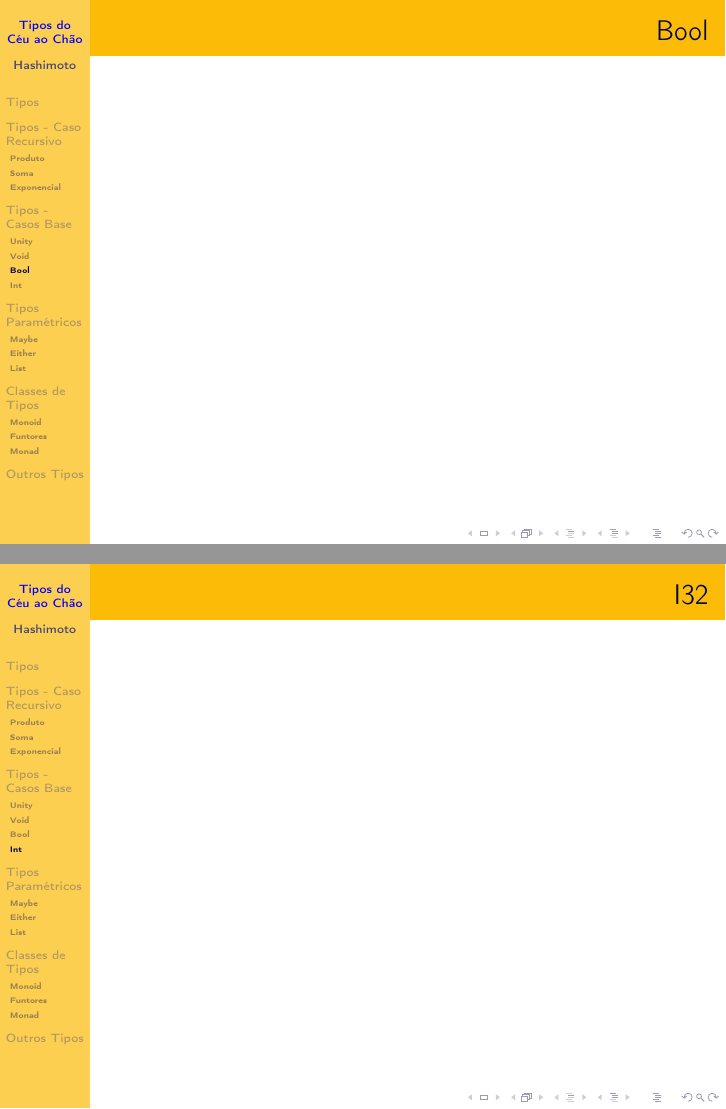
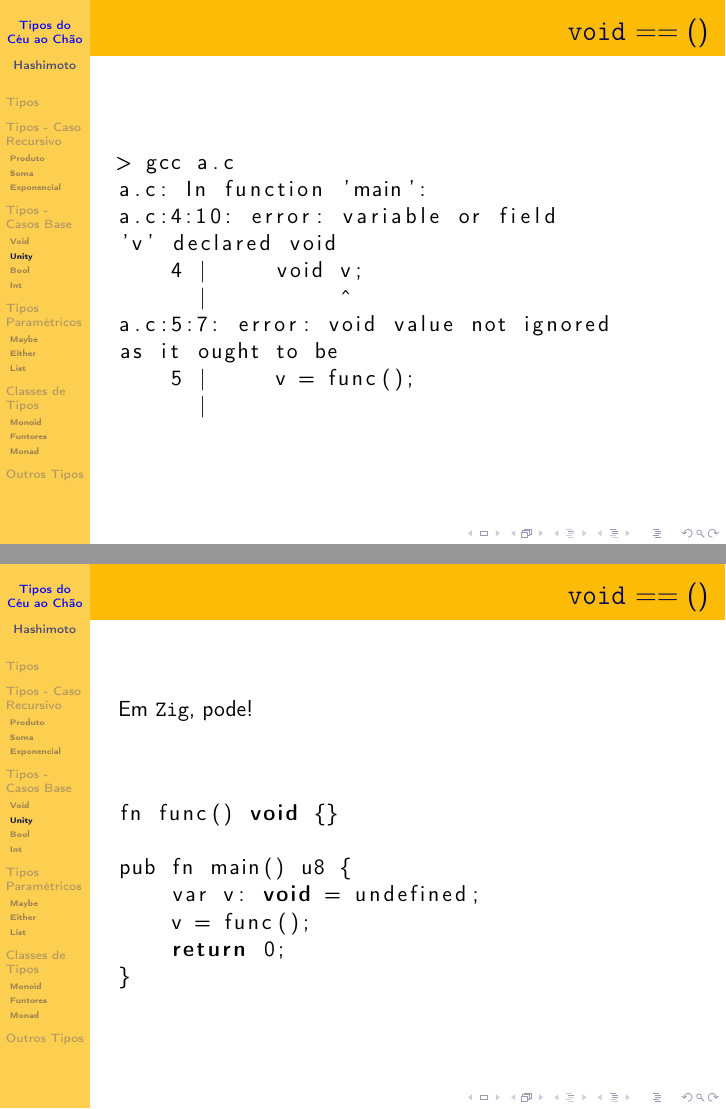
Before and after one commit to Kiyoshi364/presentations, LaTeX slides (tipos-do-ceu-ao-chao/presentation.tex): pages 34 and 35 of 56 before the commit and pages 36 and 37 of 60 after it, joined at a grey line. Compiled offline with pdfLaTeX.

Commit message:
Void e Unity

```diff
--- a/tipos-do-ceu-ao-chao/presentation.tex
+++ b/tipos-do-ceu-ao-chao/presentation.tex
@@ -534,3 +534,4 @@ data UnionIntDouble
 
 \section{Tipos - Casos Base}
 \begin{frame}
+    \frametitle{Caso Base}
@@ -547,0 +586,2 @@ data UnionIntDouble
+    \frametitle{\inlcode{void} \(== ()\)}
+    Se ``\inlcode{void} \(== ()\)'',
@@ -547,0 +591,4 @@ data UnionIntDouble
+void func(void) {}
+
+int main() {
+    void v;
@@ -548,3 +600,32 @@ data UnionIntDouble
+\begin{frame}[fragile]
+    \frametitle{\inlcode{void} \(== ()\)}
+    \begin{lstlisting}
+> gcc a.c
+a.c: In function 'main':
+a.c:4:10: error: variable or field
+'v' declared void
+    4 |     void v;
+      |          ^
+a.c:5:7: error: void value not ignored
+as it ought to be
+    5 |     v = func();
+      |
+    \end{lstlisting}
+\end{frame}
+
+\begin{frame}[fragile]
+    \frametitle{\inlcode{void} \(== ()\)}
+    Em \lang{Zig}, pode!
+    \vfill
+    \begin{lstlisting}[language=C]
+fn func() void {}
+
+pub fn main() u8 {
+    var v: void = undefined;
+    v = func();
+    return 0;
+}
+    \end{lstlisting}
 \end{frame}
 
 \subsection{Bool}
```
Also changed, not shown: tipos-do-ceu-ao-chao/presentation.tex (57 more changed lines).
